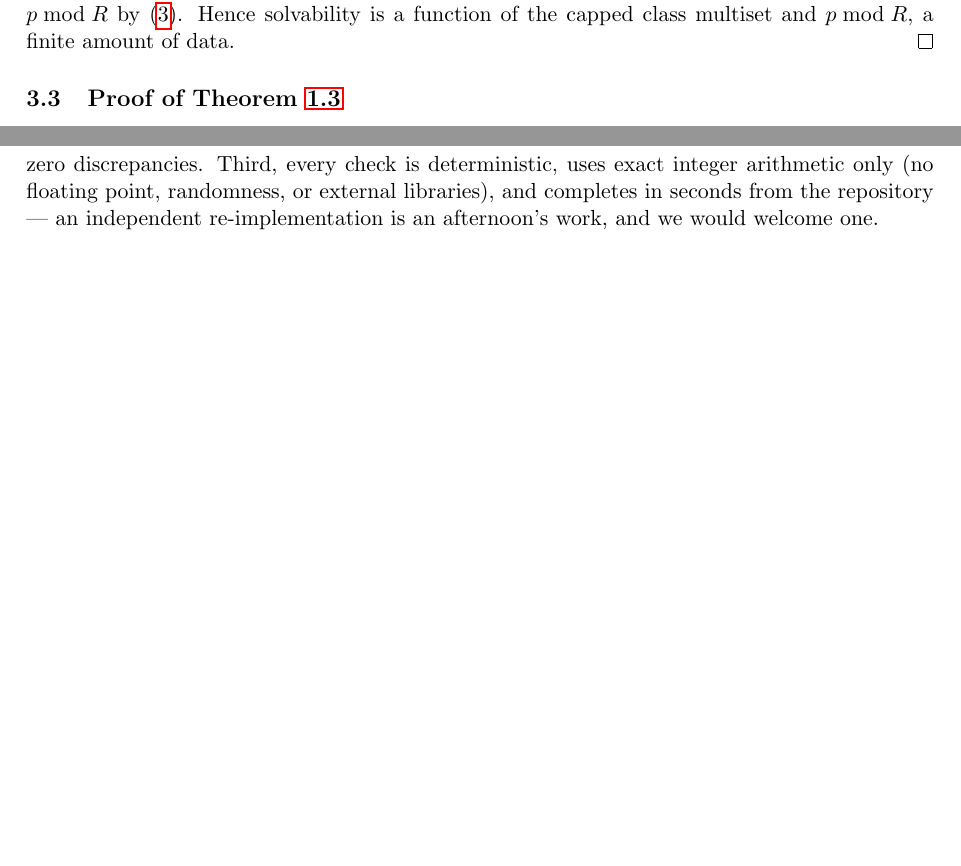
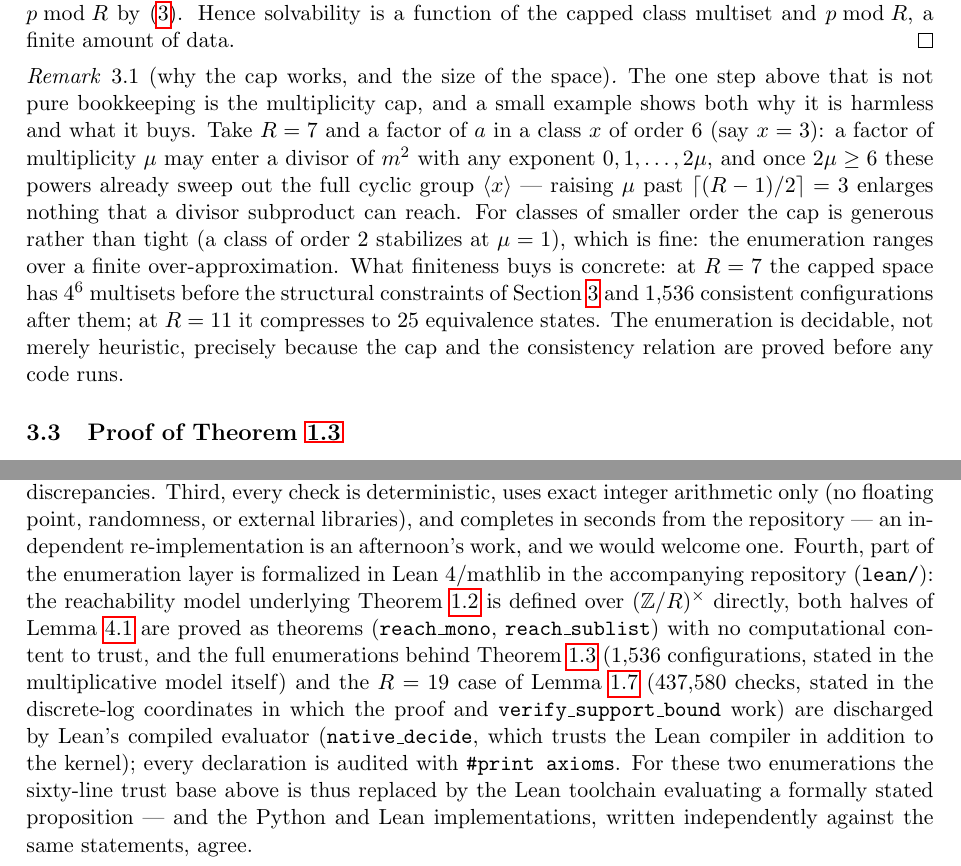
Before and after one commit to jeffmhopkins/Erd-s-Straus-attack, a LaTeX paper (paper/erdos_straus_residuals.tex): two parts of pages 6 and 14 of 16 before the commit and two parts of pages 7 and 14 of 17 after it, joined at a grey line, cut so that both start at the same text, the shorter picture padded with empty space. Compiled offline with pdfLaTeX.

Commit message:
Lean: finite-enumeration layer; paper: review-response revisions
Lean (lean/ErdosStraus/ErdosStraus/Enumerations.lean, new):
- reach/powers/step: the meta-theorem's divisor-class reachability
  model, computable over ZMod R
- reach_mono (Forall2) and reach_sublist: both halves of the
  monotonicity reduction (Lemma 3.2), standard axioms only
- theoremA'_finite_R7: the full 1,536-configuration verification of
  Theorem A' stated in the multiplicative model, via native_decide
- rot18/lemmaS_finite_R19: Lemma S at R = 19 (437,580 checks) in the
  discrete-log coordinates of its proof, via native_decide (the
  Finset-model evaluation costs hours in the evaluator; the mask form
  runs in seconds); both checks cross-validated against the
  independent Python implementations
- axiom audits for all new declarations

Paper (review response):
- softened causal language (mechanism -> organizing principle /
  structural interpretation) at all five occurrences
- new intuition paragraph before the Main results theorem list
- new Remark 1.3 expanding the meta-theorem: why the multiplicity cap
  works, size of the configuration spaces
- Remark 1.5, TCB paragraph, contributions, and reproduction table
  updated for the Lean-verified enumerations

Docs: README/STATUS/lean-README synced to the new Lean layer.

Co-Authored-By: Claude Fable 5 <noreply@anthropic.com>
Claude-Session: https://claude.ai/code/session_01HncS2oB4o9BKLmPdeqjGBK

```diff
--- a/paper/erdos_straus_residuals.tex
+++ b/paper/erdos_straus_residuals.tex
@@ -431,6 +460,27 @@ class and the consistency relation $\prod (\text{classes}) \equiv a \equiv
 4^{-1} p \pmod R$ are functions of $p \bmod R$ by \eqref{eq:star}. Hence
 solvability is a function of the capped class multiset and $p \bmod R$, a
 finite amount of data. \qed
+
+\begin{remark}[why the cap works, and the size of the space]
+\label{rem:cap}
+The one step above that is not pure bookkeeping is the multiplicity
+cap, and a small example shows both why it is harmless and what it
+buys. Take $R = 7$ and a factor of $a$ in a class $x$ of order $6$
+(say $x = 3$): a factor of multiplicity $\mu$ may enter a divisor of
+$m^2$ with any exponent $0, 1, \dots, 2\mu$, and once $2\mu \ge 6$
+these powers already sweep out the full cyclic group
+$\langle x \rangle$ --- raising $\mu$ past
+$\lceil (R-1)/2 \rceil = 3$ enlarges nothing that a divisor subproduct
+can reach. For classes of smaller order the cap is generous rather
+than tight (a class of order $2$ stabilizes at $\mu = 1$), which is
+fine: the enumeration ranges over a finite over-approximation. What
+finiteness buys is concrete: at $R = 7$ the capped space has
+$4^6$ multisets before the structural constraints of
+Section~\ref{sec:exact} and $1{,}536$ consistent configurations after
+them; at $R = 11$ it compresses to $25$ equivalence states. The
+enumeration is decidable, not merely heuristic, precisely because the
+cap and the consistency relation are proved before any code runs.
+\end{remark}
 
 \subsection{Proof of Theorem~\ref{thm:Ap}}
 
@@ -934,7 +984,25 @@ $1{,}587{,}581$ primes with zero discrepancies. Third, every check is
 deterministic, uses exact integer arithmetic only (no floating point,
 randomness, or external libraries), and completes in seconds from the
 repository --- an independent re-implementation is an afternoon's work,
-and we would welcome one.
+and we would welcome one. Fourth, part of the enumeration layer is
+formalized in Lean~4/mathlib in the accompanying repository
+(\texttt{lean/}): the reachability model underlying
+Theorem~\ref{thm:meta} is defined over $(\mathbb{Z}/R)^\times$
+directly, both halves of Lemma~\ref{lem:mono} are proved as theorems
+(\texttt{reach\_mono}, \texttt{reach\_sublist}) with no computational
+content to trust, and the full enumerations behind
+Theorem~\ref{thm:Ap} ($1{,}536$ configurations, stated in the
+multiplicative model itself) and the $R = 19$ case of
+Lemma~\ref{lem:S} ($437{,}580$ checks, stated in the discrete-log
+coordinates in which the proof and \texttt{verify\_support\_bound}
+work) are discharged by Lean's compiled evaluator
+(\texttt{native\_decide}, which trusts the Lean compiler in addition
+to the kernel); every declaration is audited with
+\texttt{\#print axioms}. For these two enumerations the sixty-line
+trust base above is thus replaced by the Lean toolchain evaluating a
+formally stated proposition --- and the Python and Lean
+implementations, written independently against the same statements,
+agree.
 
 \begin{center}
 \small
```
Also changed, not shown: STATUS.md (+9 -4 lines), README.md, lean/README.md, paper/erdos_straus_residuals.pdf, paper/erdos_straus_residuals.tex (52 more changed lines), 2 other files.
